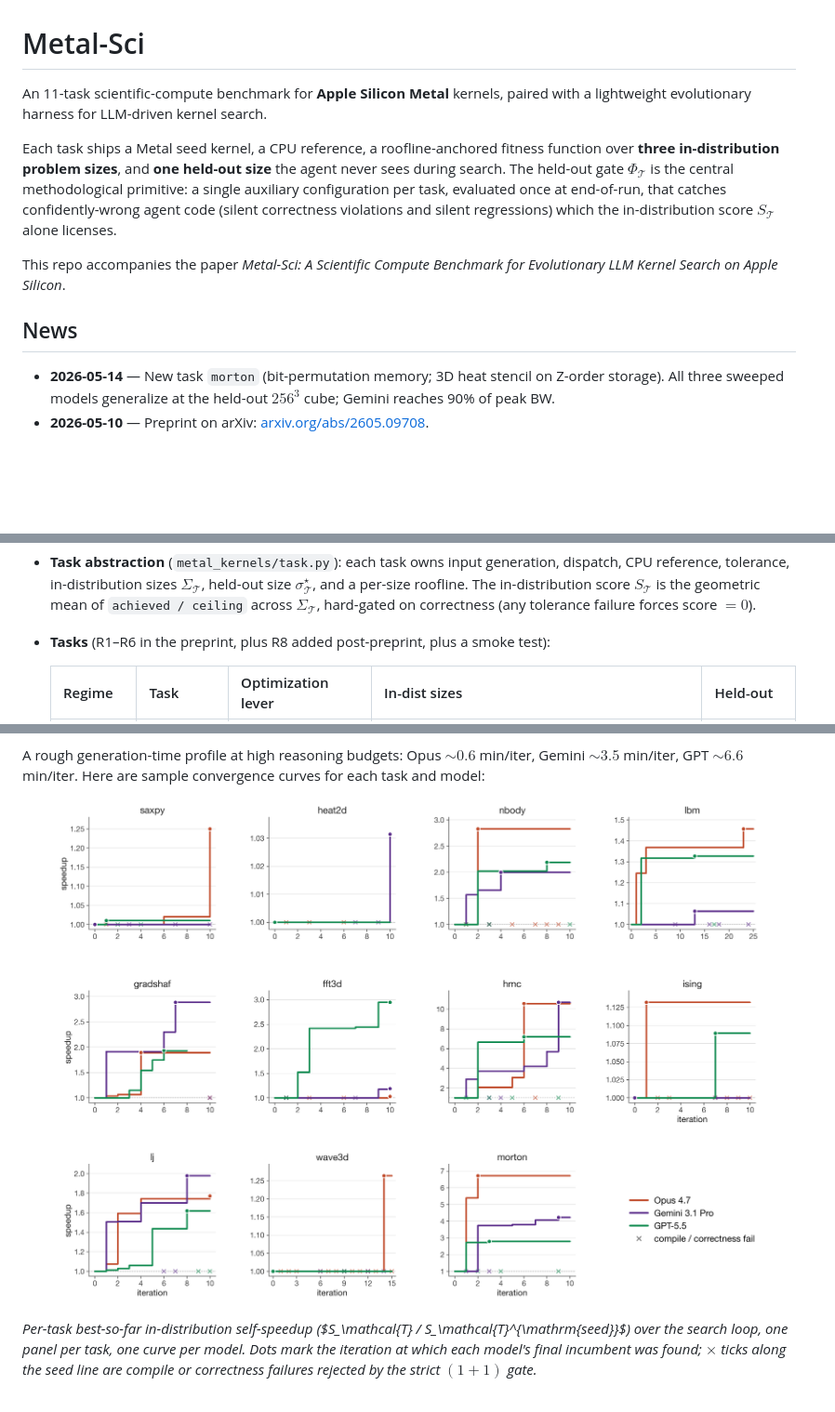
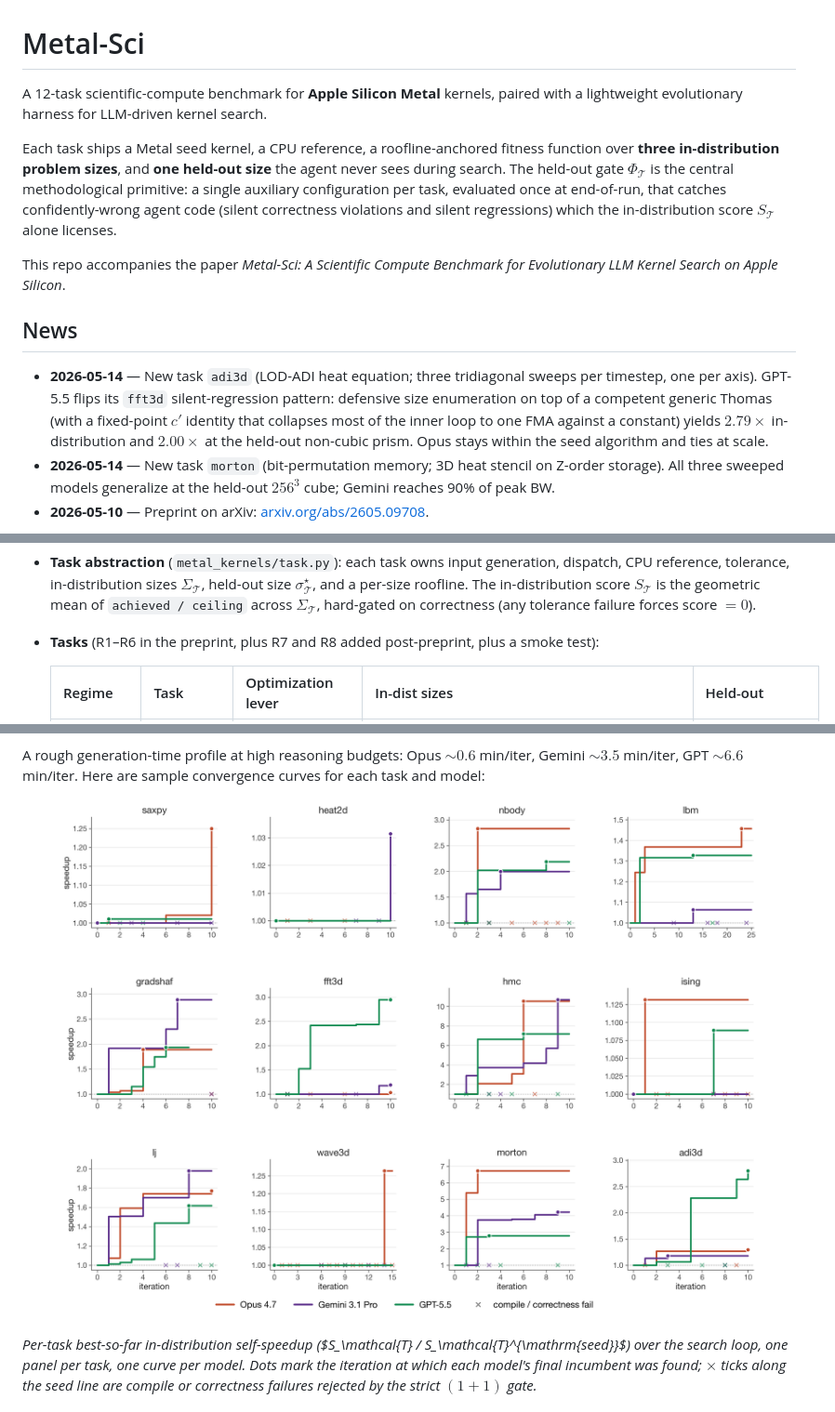
Before and after one commit to vicgalle/metal-sci-kernels, a Markdown page: README.md, 3 parts joined by grey strips. Shown at 93% size. Drawn GitHub-style; pictures changed too: figures/convergence.png; blank space fills up the shorter version.

```diff
--- a/README.md
+++ b/README.md
@@ -1,6 +1,6 @@
 # Metal-Sci
 
-An 11-task scientific-compute benchmark for **Apple Silicon Metal** kernels,
+A 12-task scientific-compute benchmark for **Apple Silicon Metal** kernels,
 paired with a lightweight evolutionary harness for LLM-driven kernel search.
 
 Each task ships a Metal seed kernel, a CPU reference, a roofline-anchored
@@ -17,6 +17,14 @@ for Evolutionary LLM Kernel Search on Apple Silicon*.
 
 ## News
 
+- **2026-05-14** — New task `adi3d` (LOD-ADI heat equation; three
+  tridiagonal sweeps per timestep, one per axis). GPT-5.5 flips its
+  `fft3d` silent-regression pattern: defensive size enumeration on top
+  of a competent generic Thomas (with a fixed-point $c'$ identity that
+  collapses most of the inner loop to one FMA against a constant)
+  yields $2.79\times$ in-distribution and $2.00\times$ at the held-out
+  non-cubic prism. Opus stays within the seed algorithm and ties at
+  scale.
 - **2026-05-14** — New task `morton` (bit-permutation memory; 3D heat
   stencil on Z-order storage). All three sweeped models generalize at
   the held-out $256^3$ cube; Gemini reaches 90% of peak BW.
@@ -57,8 +65,8 @@ end-of-run and is **never** folded into any $\mathcal{F}_k$.
   per-size roofline. The in-distribution score $S_\mathcal{T}$ is the
   geometric mean of `achieved / ceiling` across $\Sigma_\mathcal{T}$,
   hard-gated on correctness (any tolerance failure forces score $=0$).
-- **Tasks** (R1–R6 in the preprint, plus R8 added post-preprint, plus a
-  smoke test):
+- **Tasks** (R1–R6 in the preprint, plus R7 and R8 added post-preprint,
+  plus a smoke test):
 
   | Regime | Task | Optimization lever | In-dist sizes | Held-out |
   |---|---|---|---|---|
```
Also changed, not shown: other parts of README.md (+59 -1 lines), PLAN.md (added, +301 -0 lines), 1 other file.
